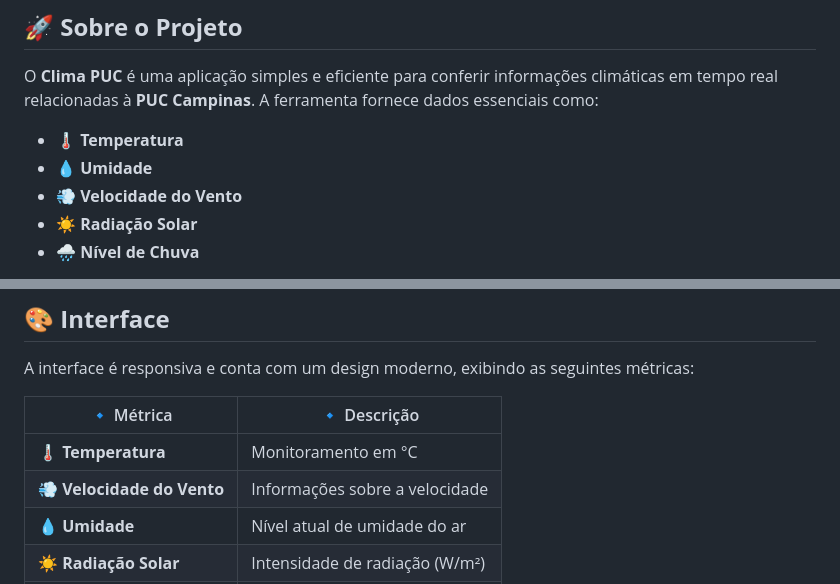
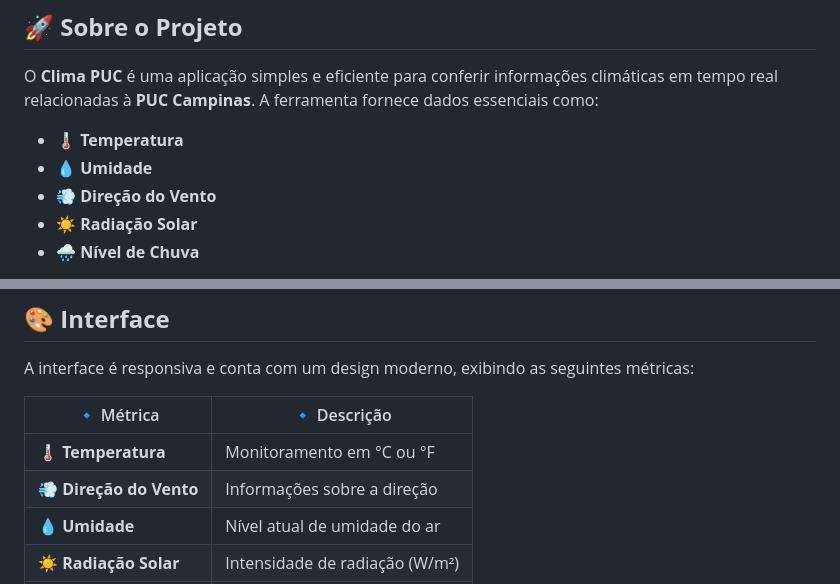
Before and after one commit to FelipeDiasKonda/ProjetoIOT, a Markdown page: readMe.md, 2 parts joined by grey strips. GitHub-like rendering.

```diff
--- a/readMe.md
+++ b/readMe.md
@@ -8,7 +8,7 @@
 O **Clima PUC** é uma aplicação simples e eficiente para conferir informações climáticas em tempo real relacionadas à **PUC Campinas**. A ferramenta fornece dados essenciais como:
 - 🌡️ **Temperatura**
 - 💧 **Umidade**
-- 💨 **Velocidade do Vento**
+- 💨 **Direção do Vento**
 - ☀️ **Radiação Solar**
 - 🌧️ **Nível de Chuva**
 
@@ -73,8 +73,8 @@ A interface é responsiva e conta com um design moderno, exibindo as seguintes m
 
 | 🔹 Métrica               | 🔹 Descrição                         |
 |--------------------------|-------------------------------------|
-| 🌡️ **Temperatura**      | Monitoramento em °C                 |
-| 💨 **Velocidade do Vento** | Informações sobre a velocidade     |
+| 🌡️ **Temperatura**      | Monitoramento em °C ou °F                 |
+| 💨 **Direção do Vento** | Informações sobre a direção     |
 | 💧 **Umidade**           | Nível atual de umidade do ar        |
 | ☀️ **Radiação Solar**    | Intensidade de radiação (W/m²)      |
 | 🌧️ **Nível de Chuva**    | Detecção de precipitação (mm)       |
```
